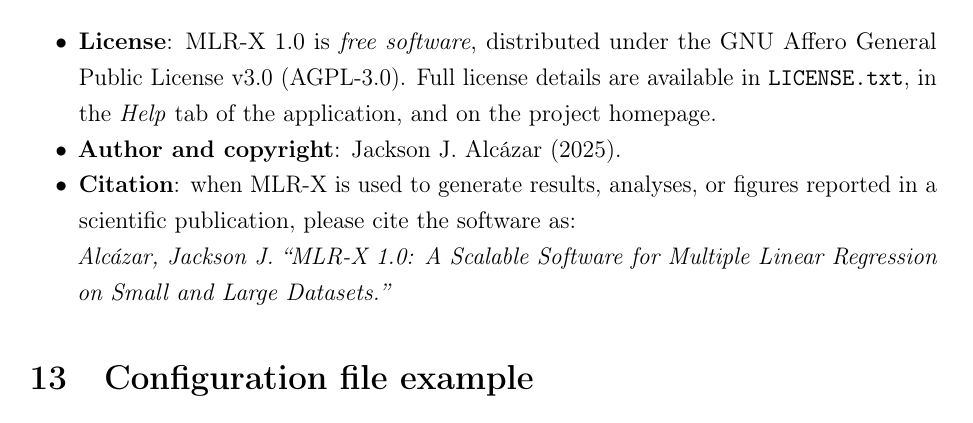
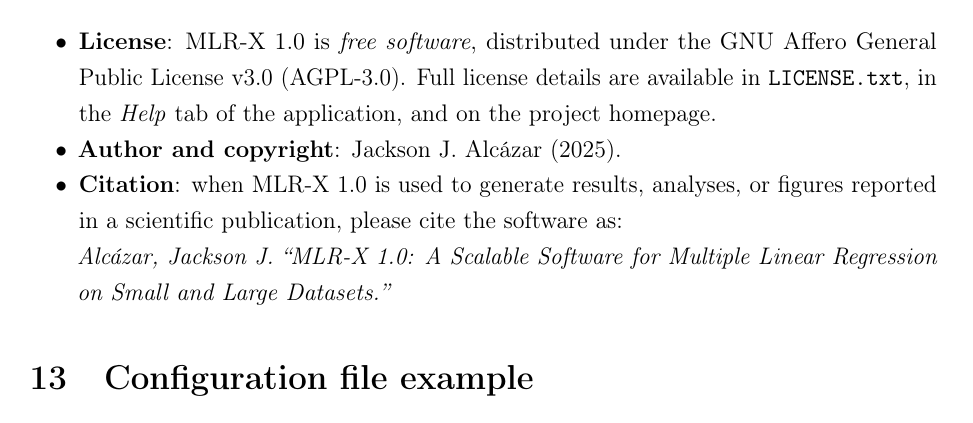
Before and after one commit to Jacksonalcazar/MLR-X, a LaTeX document (MLRX_manual.tex): part of page 17 of 19, cut so that both start at the same text. Compiled offline with pdfLaTeX.

Commit message:
Clarify citation version reference

```diff
--- a/MLRX_manual.tex
+++ b/MLRX_manual.tex
@@ -471,7 +471,7 @@
 
   \item \textbf{Author and copyright}: Jackson J. Alcázar (2025).
 
-  \item \textbf{Citation}: when MLR-X is used to generate results, analyses, or figures reported in a scientific publication, please cite the software as:\\
+  \item \textbf{Citation}: when MLR-X 1.0 is used to generate results, analyses, or figures reported in a scientific publication, please cite the software as:\\
   \emph{Alcázar, Jackson J. ``MLR-X 1.0: A Scalable Software for Multiple Linear Regression on Small and Large Datasets.''}
 \end{itemize}
 
```
